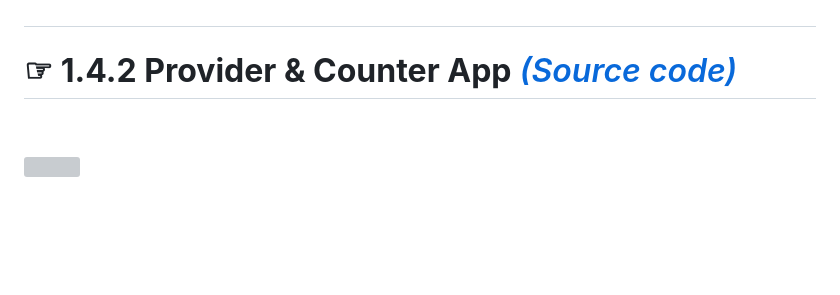
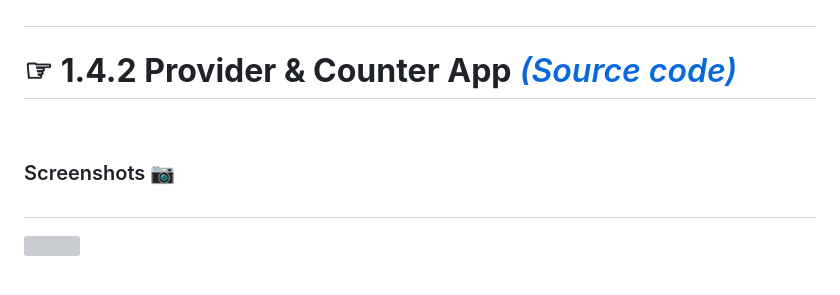
Before and after one commit to Zimil-Patel/AdvFlutterCh1, a Markdown page: README.md, the part around the change. Rendered like a GitHub page; blank space fills up the shorter version; grey boxes are pictures that could not be loaded.

```diff
--- a/README.md
+++ b/README.md
@@ -85,6 +85,9 @@ https://github.com/Zimil-Patel/AdvFlutterCh1/assets/112332000/4a2acfe6-2417-4fdf
 # ☞ __1.4.2 Provider & Counter App__  <a href = "https://github.com/Zimil-Patel/AdvFlutterCh1/tree/main/lib/counter%20app%20using%20provider">_(Source code)_</a><br></br>
 <br></br>
 
+### Screenshots 📷
+#
+
 <img src = "https://github.com/Zimil-Patel/AdvFlutterCh1/blob/main/snaps/1.4/counter/img1.png" height = "500" width = "240"> &nbsp;&nbsp;&nbsp;&nbsp;
 
 <br></br>
```
